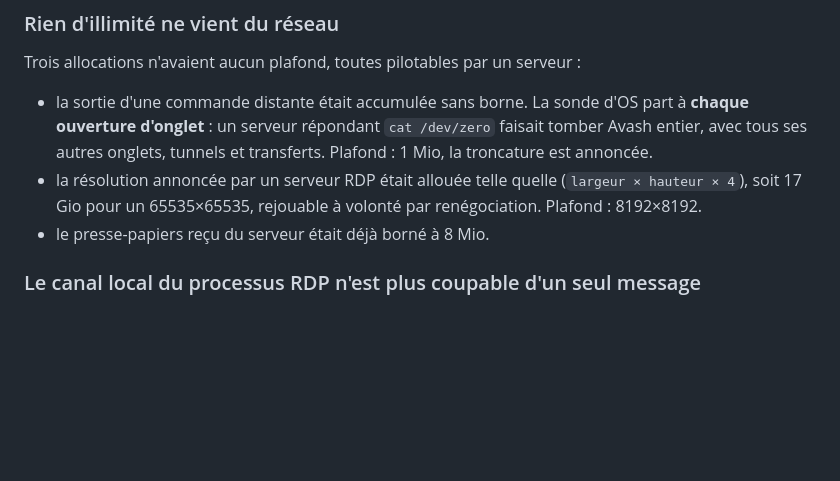
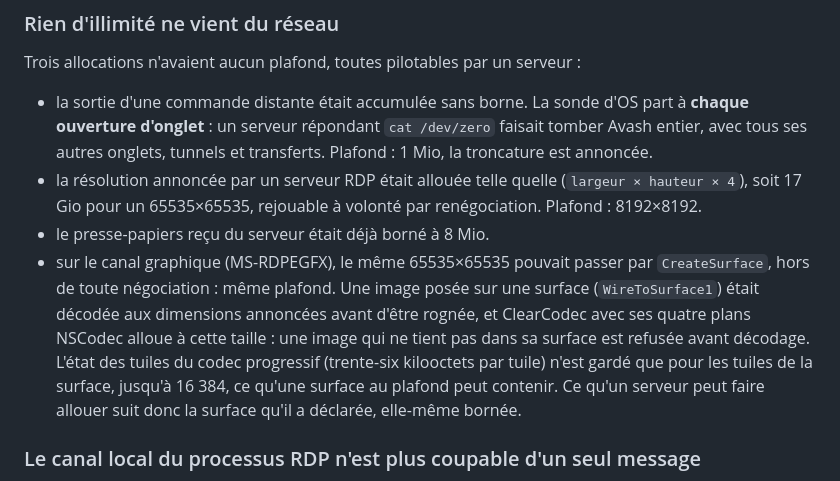
Before and after one commit to AdrienAvalon/avash, a Markdown page: SECURITY.md, the part around the change. Rendered like a GitHub page; blank space fills up the shorter version.

Commit message:
docs(securite): les bornes du canal graphique dans SECURITY.md
CreateSurface plafonnée comme la résolution négociée, image refusée hors
de sa surface avant décodage, état des tuiles progressives limité à la
surface : les durcissements du commit précédent, consignés là où
CLAUDE.md demande de les décrire.

Co-Authored-By: Claude Fable 5.1 <noreply@anthropic.com>
Claude-Session: https://claude.ai/code/session_011o41sbD78KxYNxjUrR8xwF

```diff
--- a/SECURITY.md
+++ b/SECURITY.md
@@ -181,6 +181,15 @@ Trois allocations n'avaient aucun plafond, toutes pilotables par un serveur :
   (`largeur × hauteur × 4`), soit 17 Gio pour un 65535×65535, rejouable à
   volonté par renégociation. Plafond : 8192×8192.
 - le presse-papiers reçu du serveur était déjà borné à 8 Mio.
+- sur le canal graphique (MS-RDPEGFX), le même 65535×65535 pouvait passer par
+  `CreateSurface`, hors de toute négociation : même plafond. Une image posée
+  sur une surface (`WireToSurface1`) était décodée aux dimensions annoncées
+  avant d'être rognée, et ClearCodec avec ses quatre plans NSCodec alloue à
+  cette taille : une image qui ne tient pas dans sa surface est refusée avant
+  décodage. L'état des tuiles du codec progressif (trente-six kilooctets par
+  tuile) n'est gardé que pour les tuiles de la surface, jusqu'à 16 384, ce
+  qu'une surface au plafond peut contenir. Ce qu'un serveur peut faire
+  allouer suit donc la surface qu'il a déclarée, elle-même bornée.
 
 ### Le canal local du processus RDP n'est plus coupable d'un seul message
 
```
